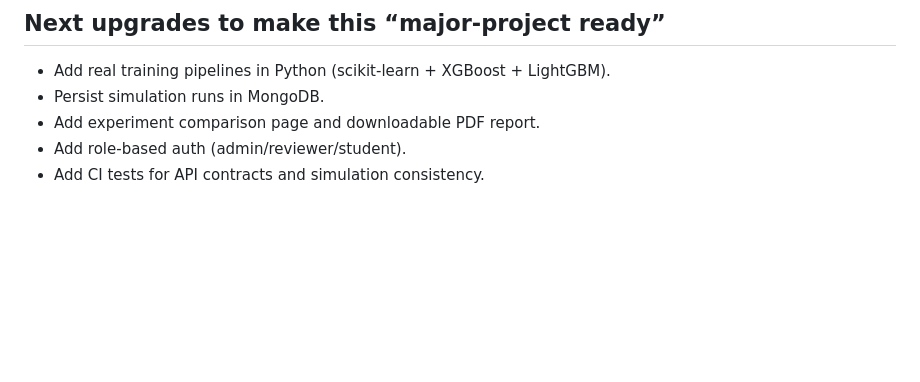
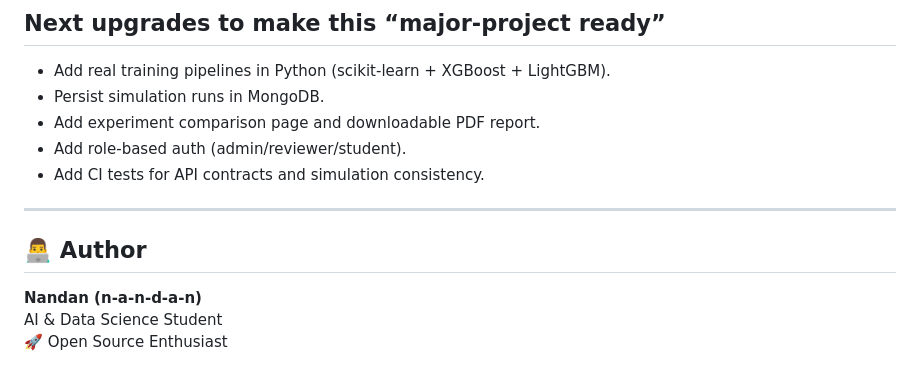
Before and after one commit to n-a-n-d-a-n/Task-1, a Markdown page: README.md, the part around the change. Drawn GitHub-style; blank space fills up the shorter version.

```diff
--- a/README.md
+++ b/README.md
@@ -128,3 +128,11 @@ Open `http://localhost:8080`.
 - Add experiment comparison page and downloadable PDF report.
 - Add role-based auth (admin/reviewer/student).
 - Add CI tests for API contracts and simulation consistency.
+
+---
+
+## 👨‍💻 Author
+
+**Nandan (n-a-n-d-a-n)**
+AI & Data Science Student
+🚀 Open Source Enthusiast
```
